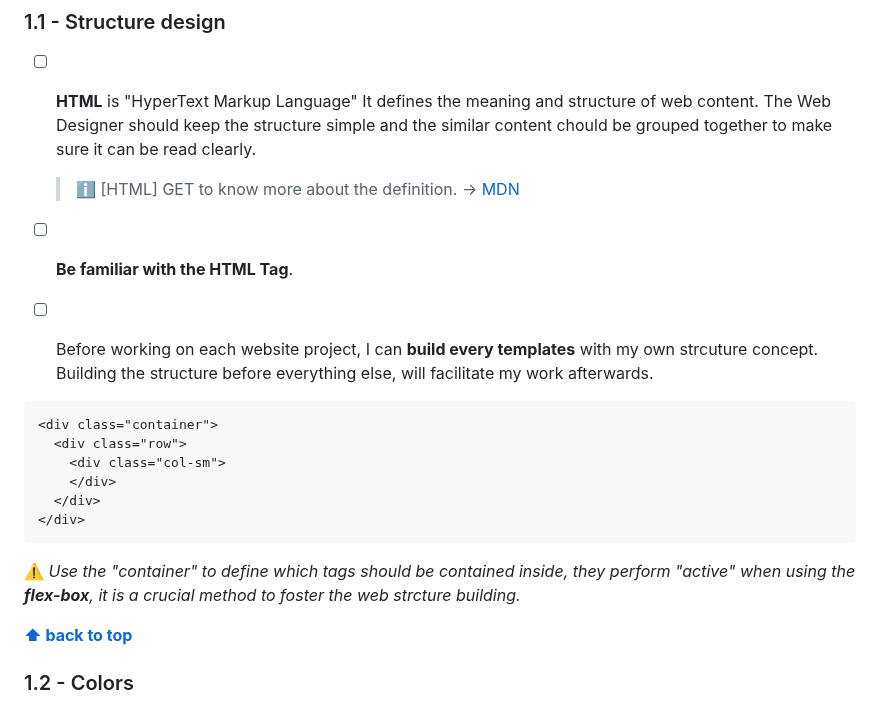
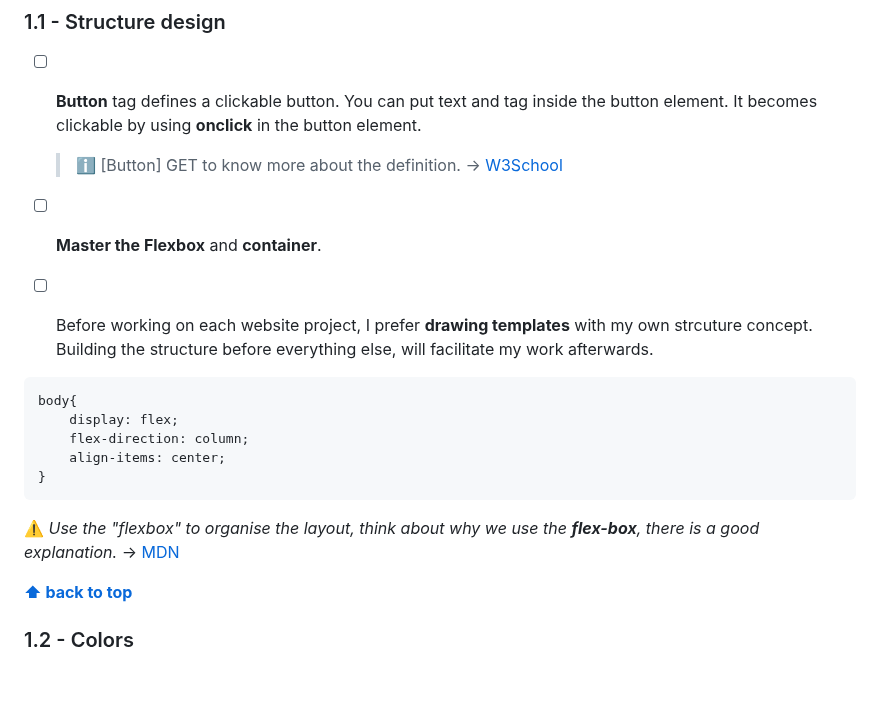
Before and after one commit to shiuandai/Basketball-Scoreboard, a Markdown page: README.md, the part around the change. GitHub-like rendering; blank space fills up the shorter version.

````diff
--- a/README.md
+++ b/README.md
@@ -38,22 +38,21 @@ Designing a homwtown homepage website requires following some rules and taking i
 
 ### 1.1 - Structure design
 
-* [ ] **HTML** is "HyperText Markup Language" It defines the meaning and structure of web content. The Web Designer should keep the structure simple and the similar content chould be grouped together to make sure it can be read clearly.
-	> ℹ️ [HTML] GET to know more about the definition. → [MDN](https://developer.mozilla.org/en-US/docs/Web/HTML)
+* [ ] **Button** tag defines a clickable button. You can put text and tag inside the button element. It becomes clickable by using **onclick** in the button element.
+	> ℹ️ [Button] GET to know more about the definition. → [W3School](https://www.w3schools.com/jsref/event_onclick.asp)
 
-* [ ] **Be familiar with the HTML Tag**.
-* [ ] Before working on each website project, I can **build every templates** with my own strcuture concept. Building the structure before everything else, will facilitate my work afterwards.
+* [ ] **Master the Flexbox** and **container**.
+* [ ] Before working on each website project, I prefer **drawing templates** with my own strcuture concept. Building the structure before everything else, will facilitate my work afterwards.
 
-```html
-<div class="container">
-  <div class="row">
-    <div class="col-sm">
-    </div>
-  </div>
-</div>
+```css
+body{
+    display: flex;
+    flex-direction: column;
+    align-items: center;
+}
 ```
 
-⚠️ *Use the "container" to define which tags should be contained inside, they perform "active" when using the **flex-box**, it is a crucial method to foster the web strcture building.*
+⚠️ *Use the "flexbox" to organise the layout, think about why we use the **flex-box**, there is a good explanation.* → [MDN](https://developer.mozilla.org/en-US/docs/Web/CSS/CSS_flexible_box_layout/Typical_use_cases_of_flexbox)
 
 **[⬆ back to top](#table-of-contents)**
 
````
